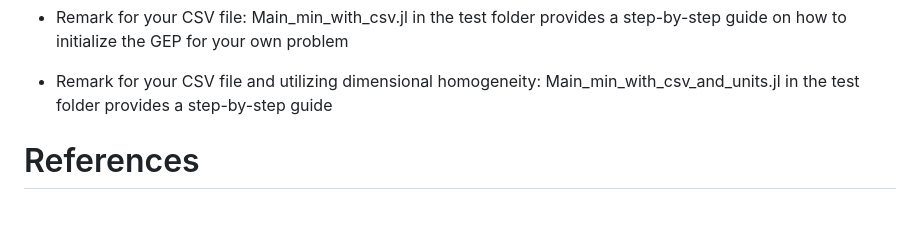
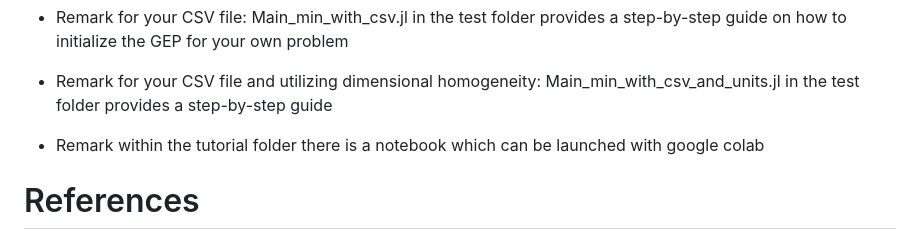
Before and after one commit to maxreiss123/GeneExpressionProgramming.jl, a Markdown page: README.md, the part around the change. GitHub-like rendering; blank space fills up the shorter version.

```diff
--- a/README.md
+++ b/README.md
@@ -31,6 +31,7 @@ The repository contains the implementation of the Gene Expression Programming[1]
 
 - Remark for your CSV file: Main_min_with_csv.jl in the test folder provides a step-by-step guide on how to initialize the GEP for your own problem
 - Remark for your CSV file and utilizing dimensional homogeneity: Main_min_with_csv_and_units.jl in the test folder provides a step-by-step guide
+- Remark within the tutorial folder there is a notebook which can be launched with google colab
 
 
 # References
```
